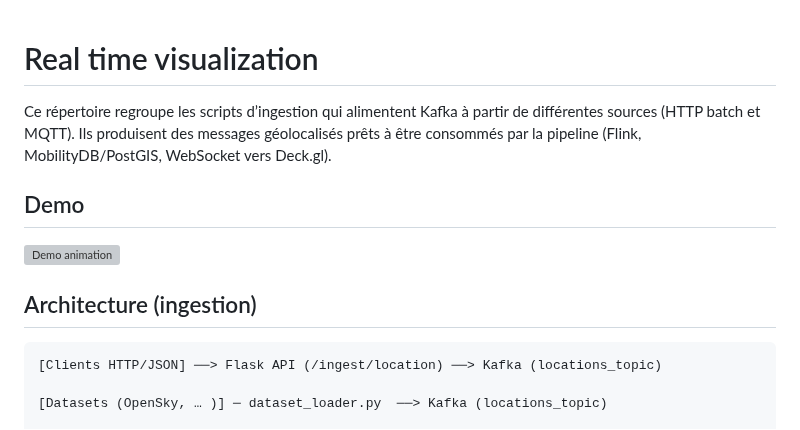
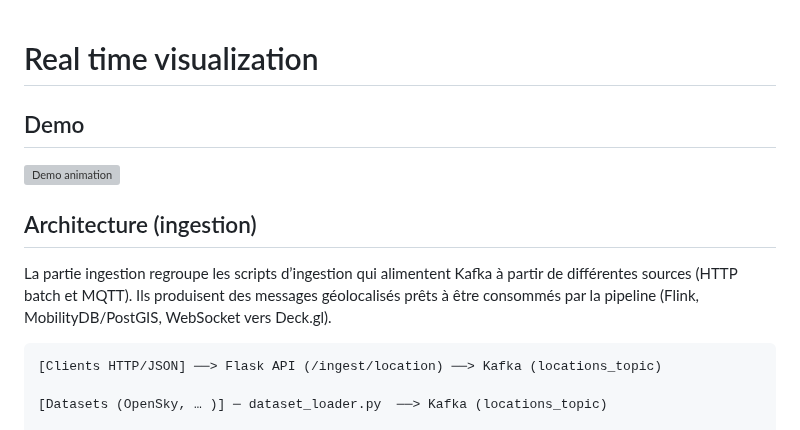
Before and after one commit to MobilityDB/MobilityFlink-Deck, a Markdown page: README.md, the part around one of its changes. GitHub-like rendering; grey boxes are pictures that could not be loaded.

Commit message:
upt readme

````diff
--- a/README.md
+++ b/README.md
@@ -1,6 +1,4 @@
 # Real time visualization
-
-Ce répertoire regroupe les scripts d’ingestion qui alimentent Kafka à partir de différentes sources (HTTP batch et MQTT). Ils produisent des messages géolocalisés prêts à être consommés par la pipeline (Flink, MobilityDB/PostGIS, WebSocket vers Deck.gl).
 
 ## Demo
 
@@ -9,6 +7,7 @@ Ce répertoire regroupe les scripts d’ingestion qui alimentent Kafka à partir
 
 ## Architecture (ingestion)
 
+La partie ingestion regroupe les scripts d’ingestion qui alimentent Kafka à partir de différentes sources (HTTP batch et MQTT). Ils produisent des messages géolocalisés prêts à être consommés par la pipeline (Flink, MobilityDB/PostGIS, WebSocket vers Deck.gl).
 ```
 [Clients HTTP/JSON] ──> Flask API (/ingest/location) ──> Kafka (locations_topic)
 
````
Also changed, not shown: other parts of README.md (+0 -2 lines).
